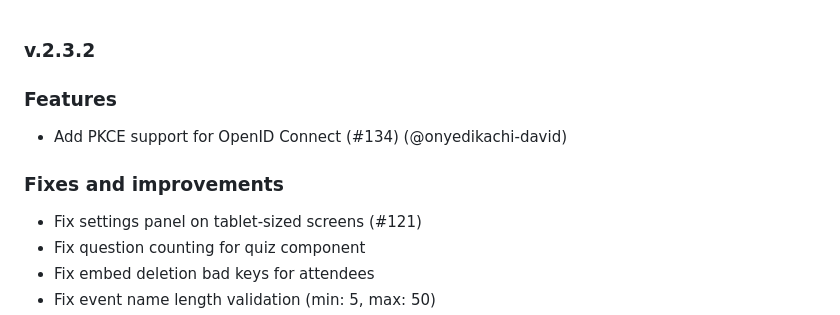
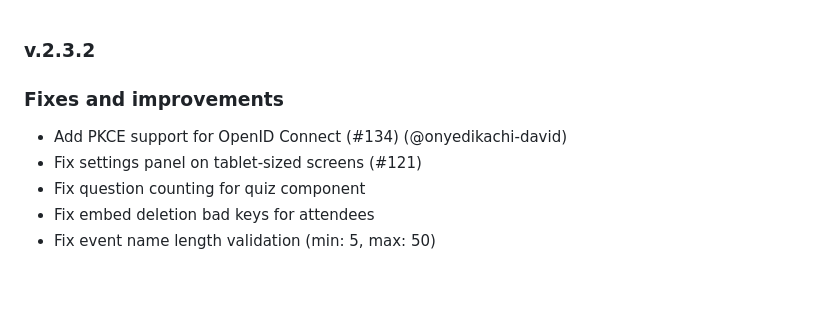
Before and after one commit to ClaperCo/Claper, a Markdown page: CHANGELOG.md, the part around the change. Rendered like a GitHub page; blank space fills up the shorter version.

Commit message:
Edit changelog

```diff
--- a/CHANGELOG.md
+++ b/CHANGELOG.md
@@ -1,11 +1,8 @@
 ### v.2.3.2
-
-### Features
-
-- Add PKCE support for OpenID Connect (#134) (@onyedikachi-david)
 
 ### Fixes and improvements
 
+- Add PKCE support for OpenID Connect (#134) (@onyedikachi-david)
 - Fix settings panel on tablet-sized screens (#121)
 - Fix question counting for quiz component
 - Fix embed deletion bad keys for attendees
```
